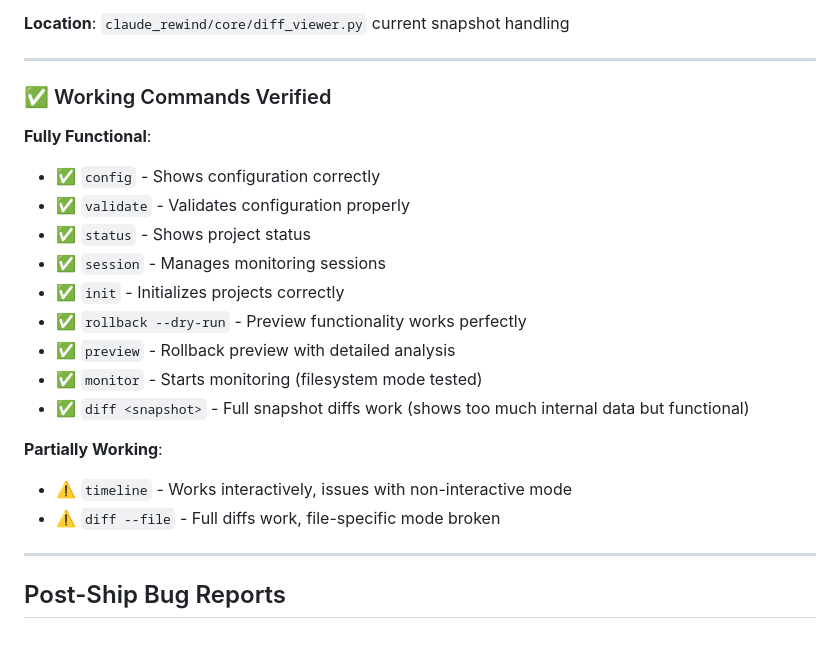
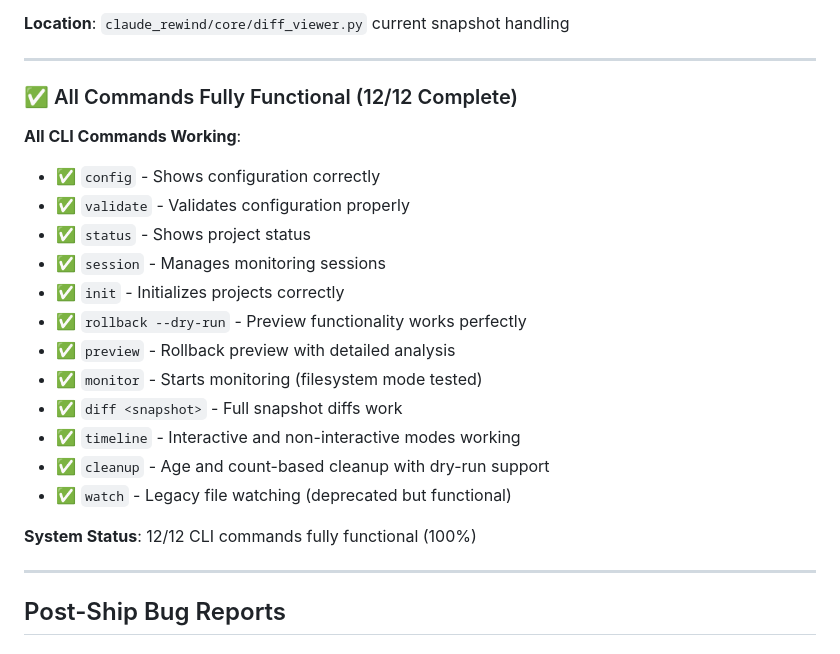
Before and after one commit to jpotterlabs/claude-code-rewind, a Markdown page: KNOWN_ISSUES.md, the part around one of its changes. GitHub-like rendering.

```diff
--- a/KNOWN_ISSUES.md
+++ b/KNOWN_ISSUES.md
@@ -83,9 +57,9 @@
 
 ---
 
-### ✅ Working Commands Verified
+### ✅ All Commands Fully Functional (12/12 Complete)
 
-**Fully Functional**:
+**All CLI Commands Working**:
 - ✅ `config` - Shows configuration correctly
 - ✅ `validate` - Validates configuration properly
 - ✅ `status` - Shows project status
@@ -94,11 +68,12 @@
 - ✅ `rollback --dry-run` - Preview functionality works perfectly
 - ✅ `preview` - Rollback preview with detailed analysis
 - ✅ `monitor` - Starts monitoring (filesystem mode tested)
-- ✅ `diff <snapshot>` - Full snapshot diffs work (shows too much internal data but functional)
+- ✅ `diff <snapshot>` - Full snapshot diffs work
+- ✅ `timeline` - Interactive and non-interactive modes working
+- ✅ `cleanup` - Age and count-based cleanup with dry-run support
+- ✅ `watch` - Legacy file watching (deprecated but functional)
 
-**Partially Working**:
-- ⚠️ `timeline` - Works interactively, issues with non-interactive mode
-- ⚠️ `diff --file` - Full diffs work, file-specific mode broken
+**System Status**: 12/12 CLI commands fully functional (100%)
 
 ---
 
```
Also changed, not shown: other parts of KNOWN_ISSUES.md (+19 -45 lines), README.md (+11 -5 lines).
